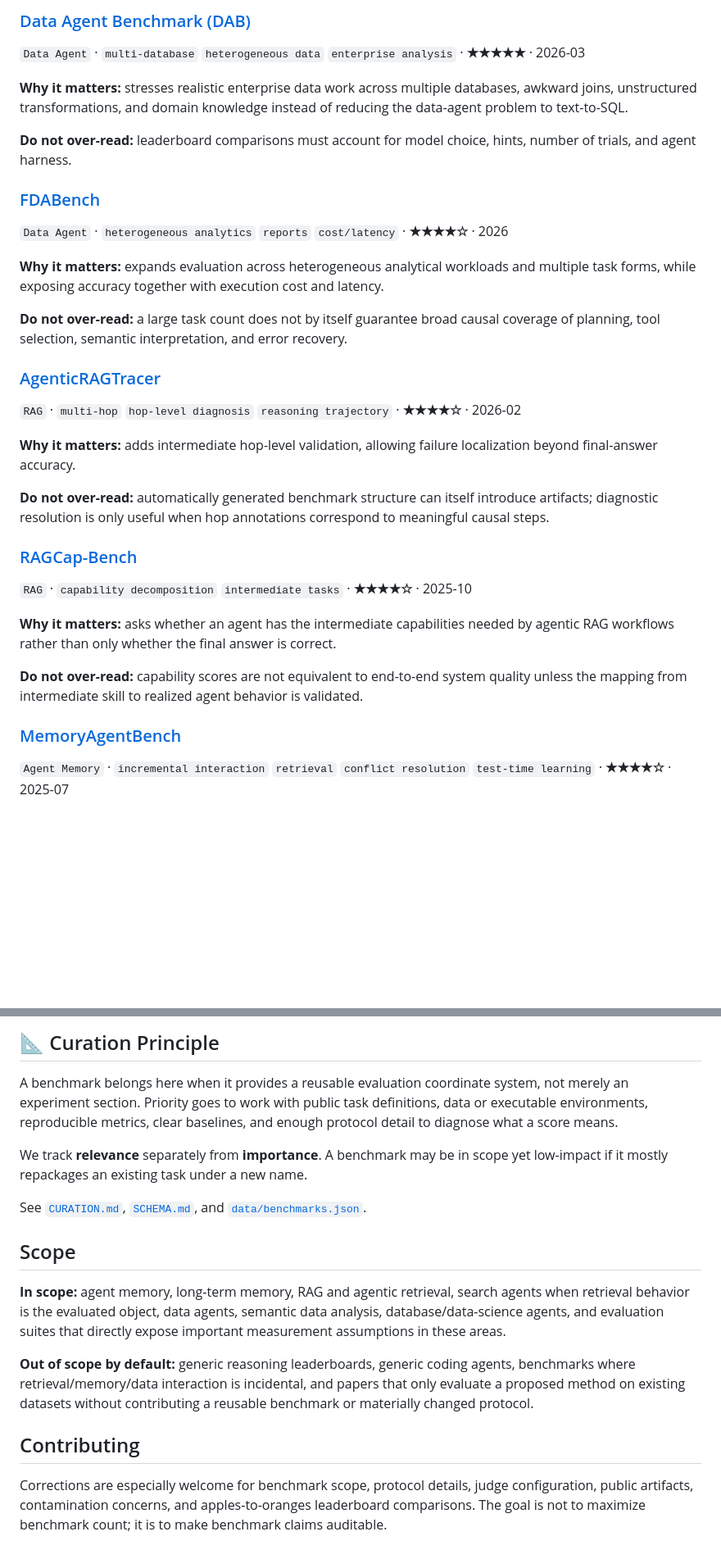
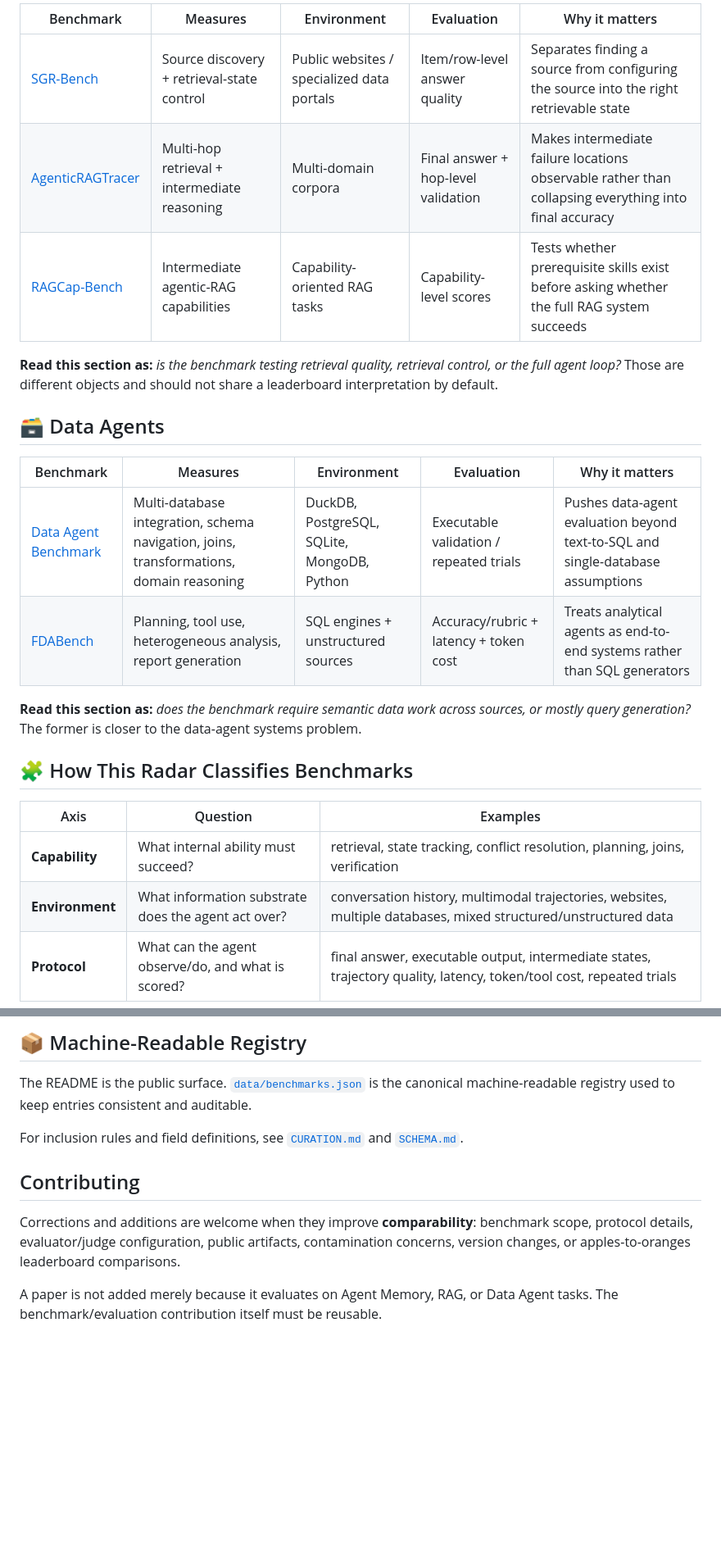
Before and after one commit to H20Zhang/Agent-Benchmark-Radar, a Markdown page: README.md, 2 parts joined by grey strips. Shown at 82% size. Drawn GitHub-style; blank space fills up the shorter version.

```diff
--- a/README.md
+++ b/README.md
@@ -27,32 +33,26 @@ Track new benchmarks, understand what they actually measure, and see where curre
 
-### [Data Agent Benchmark (DAB)](https://github.com/ucbepic/DataAgentBench)
-`Data Agent` · `multi-database` `heterogeneous data` `enterprise analysis` · **★★★★★** · 2026-03
+| Benchmark | Measures | Environment | Evaluation | Why it matters |
+|---|---|---|---|---|
+| [SGR-Bench](https://arxiv.org/abs/2605.22219) | Source discovery + retrieval-state control | Public websites / specialized data portals | Item/row-level answer quality | Separates finding a source from configuring the source into the right retrievable state |
+| [AgenticRAGTracer](https://arxiv.org/abs/2602.19127) | Multi-hop retrieval + intermediate reasoning | Multi-domain corpora | Final answer + hop-level validation | Makes intermediate failure locations observable rather than collapsing everything into final accuracy |
+| [RAGCap-Bench](https://arxiv.org/abs/2510.13910) | Intermediate agentic-RAG capabilities | Capability-oriented RAG tasks | Capability-level scores | Tests whether prerequisite skills exist before asking whether the full RAG system succeeds |
 
-**Why it matters:** stresses realistic enterprise data work across multiple databases, awkward joins, unstructured transformations, and domain knowledge instead of reducing the data-agent problem to text-to-SQL.
+**Read this section as:** *is the benchmark testing retrieval quality, retrieval control, or the full agent loop?* Those are different objects and should not share a leaderboard interpretation by default.
 
-**Do not over-read:** leaderboard comparisons must account for model choice, hints, number of trials, and agent harness.
+## 🗃️ Data Agents
 
-### [FDABench](https://github.com/fdabench/FDAbench)
-`Data Agent` · `heterogeneous analytics` `reports` `cost/latency` · **★★★★☆** · 2026
+| Benchmark | Measures | Environment | Evaluation | Why it matters |
+|---|---|---|---|---|
+| [Data Agent Benchmark](https://github.com/ucbepic/DataAgentBench) | Multi-database integration, schema navigation, joins, transformations, domain reasoning | DuckDB, PostgreSQL, SQLite, MongoDB, Python | Executable validation / repeated trials | Pushes data-agent evaluation beyond text-to-SQL and single-database assumptions |
+| [FDABench](https://github.com/fdabench/FDAbench) | Planning, tool use, heterogeneous analysis, report generation | SQL engines + unstructured sources | Accuracy/rubric + latency + token cost | Treats analytical agents as end-to-end systems rather than SQL generators |
 
-**Why it matters:** expands evaluation across heterogeneous analytical workloads and multiple task forms, while exposing accuracy together with execution cost and latency.
+**Read this section as:** *does the benchmark require semantic data work across sources, or mostly query generation?* The former is closer to the data-agent systems problem.
 
-**Do not over-read:** a large task count does not by itself guarantee broad causal coverage of planning, tool selection, semantic interpretation, and error recovery.
+## 🧩 How This Radar Classifies Benchmarks
 
-### [AgenticRAGTracer](https://arxiv.org/abs/2602.19127)
-`RAG` · `multi-hop` `hop-level diagnosis` `reasoning trajectory` · **★★★★☆** · 2026-02
+| Axis | Question | Examples |
+|---|---|---|
+| **Capability** | What internal ability must succeed? | retrieval, state tracking, conflict resolution, planning, joins, verification |
+| **Environment** | What information substrate does the agent act over? | conversation history, multimodal trajectories, websites, multiple databases, mixed structured/unstructured data |
+| **Protocol** | What can the agent observe/do, and what is scored? | final answer, executable output, intermediate states, trajectory quality, latency, token/tool cost, repeated trials |
 
-**Why it matters:** adds intermediate hop-level validation, allowing failure localization beyond final-answer accuracy.
-
-**Do not over-read:** automatically generated benchmark structure can itself introduce artifacts; diagnostic resolution is only useful when hop annotations correspond to meaningful causal steps.
-
-### [RAGCap-Bench](https://arxiv.org/abs/2510.13910)
-`RAG` · `capability decomposition` `intermediate tasks` · **★★★★☆** · 2025-10
-
-**Why it matters:** asks whether an agent has the intermediate capabilities needed by agentic RAG workflows rather than only whether the final answer is correct.
-
-**Do not over-read:** capability scores are not equivalent to end-to-end system quality unless the mapping from intermediate skill to realized agent behavior is validated.
-
-### [MemoryAgentBench](https://arxiv.org/abs/2507.05257)
-`Agent Memory` · `incremental interaction` `retrieval` `conflict resolution` `test-time learning` · **★★★★☆** · 2025-07
-
@@ -104,18 +78,12 @@ See [`digests/`](digests/) as these reports accumulate.
 
-## 📐 Curation Principle
+## 📦 Machine-Readable Registry
 
-A benchmark belongs here when it provides a reusable evaluation coordinate system, not merely an experiment section. Priority goes to work with public task definitions, data or executable environments, reproducible metrics, clear baselines, and enough protocol detail to diagnose what a score means.
+The README is the public surface. [`data/benchmarks.json`](data/benchmarks.json) is the canonical machine-readable registry used to keep entries consistent and auditable.
 
-We track **relevance** separately from **importance**. A benchmark may be in scope yet low-impact if it mostly repackages an existing task under a new name.
-
-See [`CURATION.md`](CURATION.md), [`SCHEMA.md`](SCHEMA.md), and [`data/benchmarks.json`](data/benchmarks.json).
-
-## Scope
-
-**In scope:** agent memory, long-term memory, RAG and agentic retrieval, search agents when retrieval behavior is the evaluated object, data agents, semantic data analysis, database/data-science agents, and evaluation suites that directly expose important measurement assumptions in these areas.
-
-**Out of scope by default:** generic reasoning leaderboards, generic coding agents, benchmarks where retrieval/memory/data interaction is incidental, and papers that only evaluate a proposed method on existing datasets without contributing a reusable benchmark or materially changed protocol.
+For inclusion rules and field definitions, see [`CURATION.md`](CURATION.md) and [`SCHEMA.md`](SCHEMA.md).
 
 ## Contributing
 
-Corrections are especially welcome for benchmark scope, protocol details, judge configuration, public artifacts, contamination concerns, and apples-to-oranges leaderboard comparisons. The goal is not to maximize benchmark count; it is to make benchmark claims auditable.
+Corrections and additions are welcome when they improve **comparability**: benchmark scope, protocol details, evaluator/judge configuration, public artifacts, contamination concerns, version changes, or apples-to-oranges leaderboard comparisons.
+
+A paper is not added merely because it evaluates on Agent Memory, RAG, or Data Agent tasks. The benchmark/evaluation contribution itself must be reusable.
```
Also changed, not shown: other parts of README.md (+30 -50 lines).
